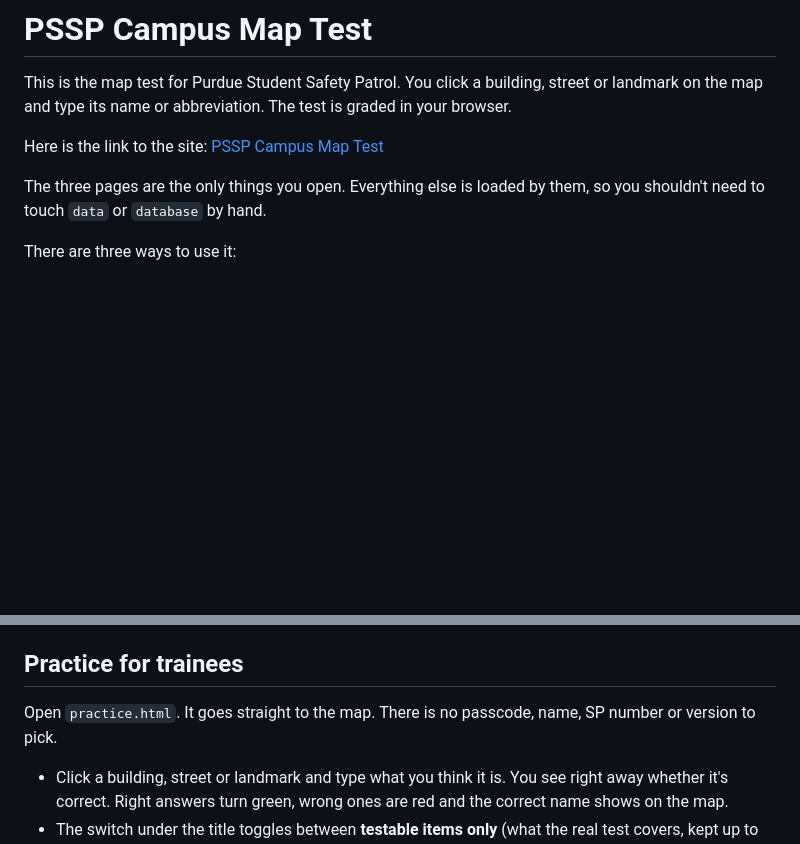
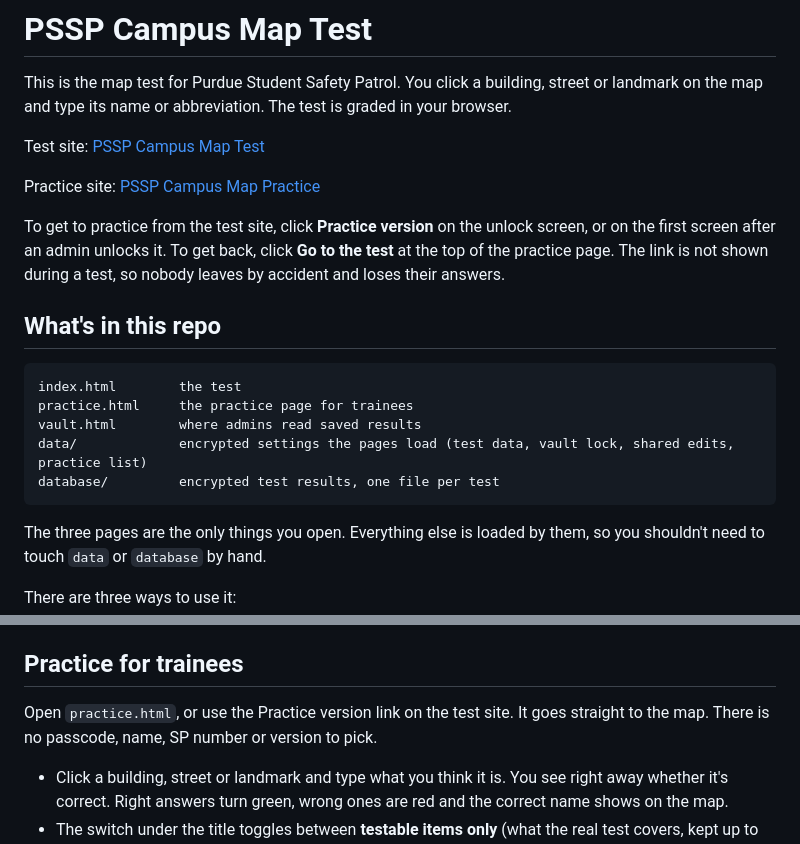
Before and after one commit to bsushin0/PSSP-Campus-Map-Test, a Markdown page: README.md, 2 parts joined by grey strips. GitHub-like rendering; blank space fills up the shorter version.

Commit message:
README: how to get between the test and practice pages

````diff
--- a/README.md
+++ b/README.md
@@ -2,7 +2,21 @@
 
 This is the map test for Purdue Student Safety Patrol. You click a building, street or landmark on the map and type its name or abbreviation. The test is graded in your browser.
 
-Here is the link to the site: [PSSP Campus Map Test](https://bsushin0.github.io/PSSP-Campus-Map-Test/practice.html)
+Test site: [PSSP Campus Map Test](https://bsushin0.github.io/PSSP-Campus-Map-Test/)
+
+Practice site: [PSSP Campus Map Practice](https://bsushin0.github.io/PSSP-Campus-Map-Test/practice.html)
+
+To get to practice from the test site, click **Practice version** on the unlock screen, or on the first screen after an admin unlocks it. To get back, click **Go to the test** at the top of the practice page. The link is not shown during a test, so nobody leaves by accident and loses their answers.
+
+## What's in this repo
+
+```
+index.html        the test
+practice.html     the practice page for trainees
+vault.html        where admins read saved results
+data/             encrypted settings the pages load (test data, vault lock, shared edits, practice list)
+database/         encrypted test results, one file per test
+```
 
 The three pages are the only things you open. Everything else is loaded by them, so you shouldn't need to touch `data` or `database` by hand.
 
@@ -56,7 +70,7 @@ If autosave is off or the status line says it couldn't save, click Save encrypte
 
 ## Practice for trainees
 
-Open `practice.html`. It goes straight to the map. There is no passcode, name, SP number or version to pick.
+Open `practice.html`, or use the Practice version link on the test site. It goes straight to the map. There is no passcode, name, SP number or version to pick.
 
 - Click a building, street or landmark and type what you think it is. You see right away whether it's correct. Right answers turn green, wrong ones are red and the correct name shows on the map.
 - The switch under the title toggles between **testable items only** (what the real test covers, kept up to date from the test site) and **all items**.
````
